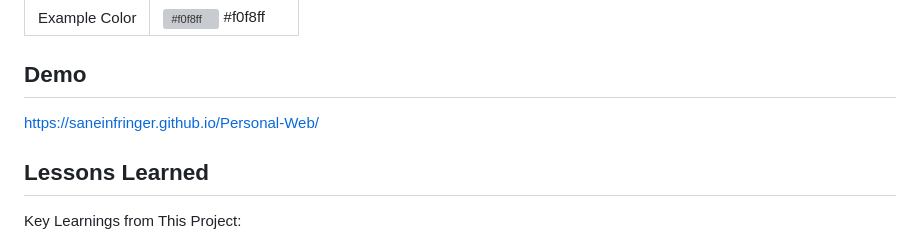
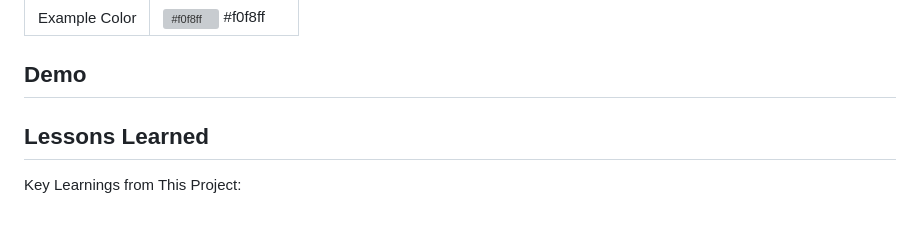
Before and after one commit to saneinfringer/Personal-Web, a Markdown page: README.md, the part around the change printed below. GitHub-like rendering; grey boxes are pictures that could not be loaded.

```diff
--- a/README.md
+++ b/README.md
@@ -50,7 +50,7 @@ By actively implementing your skills, you embark on a continuous cycle of learni
 
 ## Demo
 
-https://saneinfringer.github.io/Personal-Web/
+
 
 
 ## Lessons Learned
```
Also changed, not shown: other parts of README.md (+1 -2 lines).
